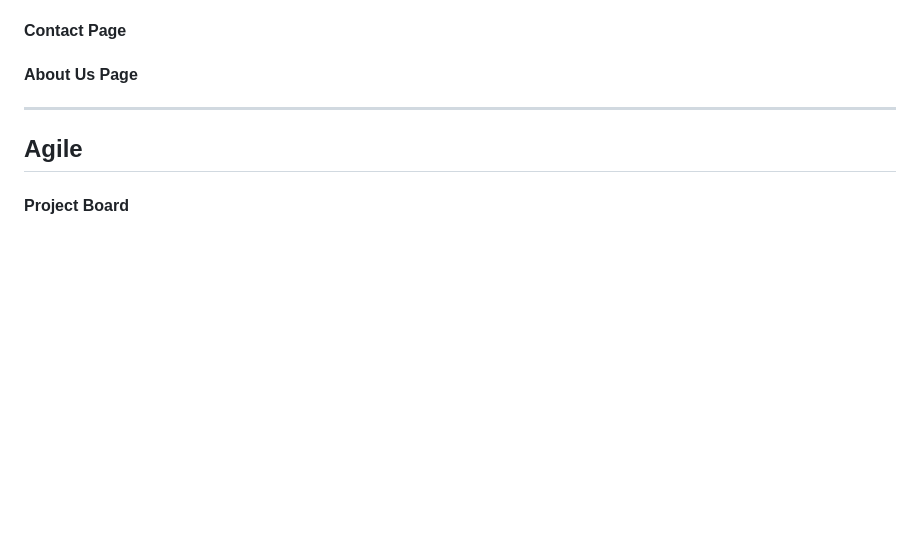
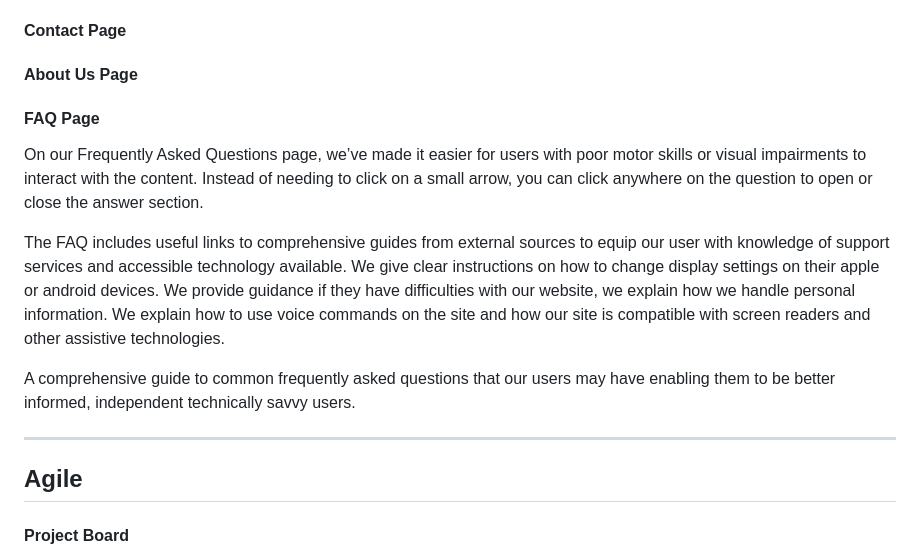
Before and after one commit to dasic002/2411-hackathon-team2, a Markdown page: README.md, the part around the change. GitHub-like rendering; blank space fills up the shorter version.

Commit message:
Update readme faq section

```diff
--- a/README.md
+++ b/README.md
@@ -25,6 +25,13 @@ Preview Image [add img]
 #### Contact Page
 
 #### About Us Page
+
+#### FAQ Page
+On our Frequently Asked Questions page, we’ve made it easier for users with poor motor skills or visual impairments to interact with the content. Instead of needing to click on a small arrow, you can click anywhere on the question to open or close the answer section.
+
+The FAQ includes useful links to comprehensive guides from external sources to equip our user with knowledge of support services and accessible technology available.  We give clear instructions on how to change display settings on their apple or android devices.  We provide guidance if they have difficulties with our website, we explain how we handle personal information.  We explain how to use voice commands on the site and how our site is compatible with screen readers and other assistive technologies.
+
+A comprehensive guide to common frequently asked questions that our users may have enabling them to be better informed, independent technically savvy users.
 
 ---
 
```
